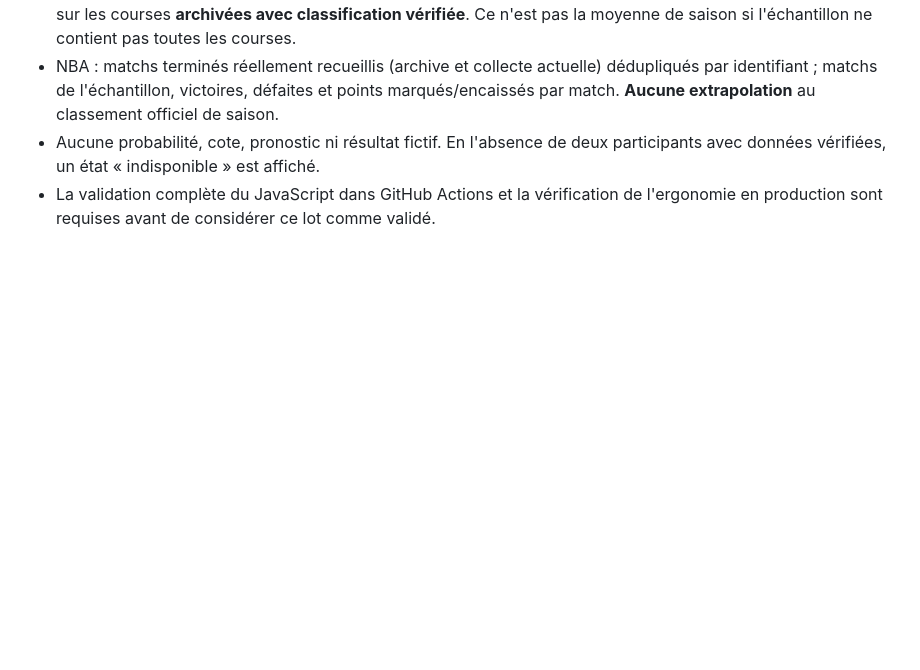
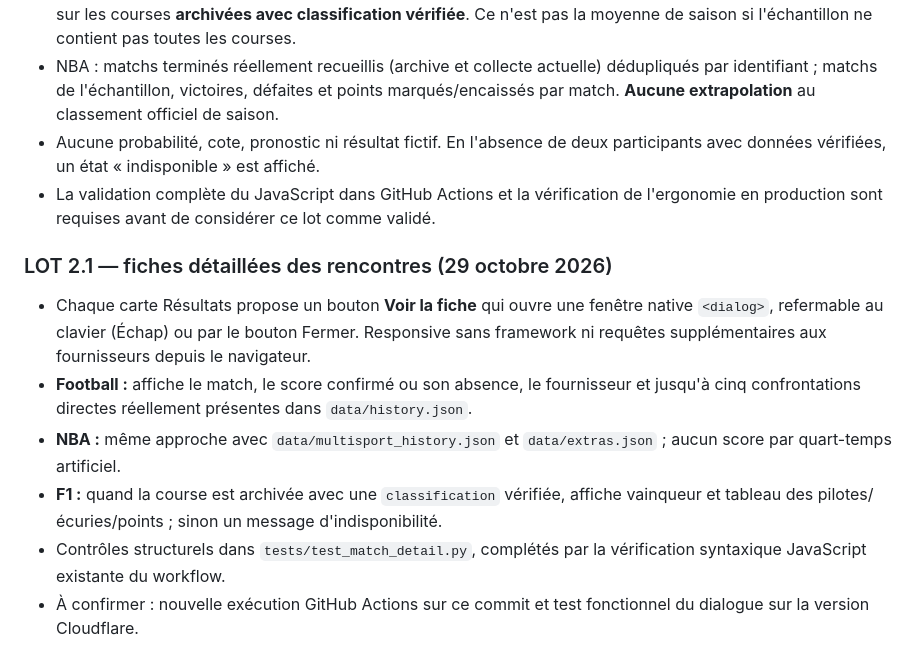
Before and after one commit to Adelovitch/SportPulse, a Markdown page: README.md, the part around the change. Rendered like a GitHub page; blank space fills up the shorter version.

Commit message:
docs: detail sports match modal and verification requirements

```diff
--- a/README.md
+++ b/README.md
@@ -90,3 +90,11 @@ Le collecteur ne dépend plus seulement des endpoints « prochain / précédent
 - NBA : matchs terminés réellement recueillis (archive et collecte actuelle) dédupliqués par identifiant ; matchs de l'échantillon, victoires, défaites et points marqués/encaissés par match. **Aucune extrapolation** au classement officiel de saison.
 - Aucune probabilité, cote, pronostic ni résultat fictif. En l'absence de deux participants avec données vérifiées, un état « indisponible » est affiché.
 - La validation complète du JavaScript dans GitHub Actions et la vérification de l'ergonomie en production sont requises avant de considérer ce lot comme validé.
+
+### LOT 2.1 — fiches détaillées des rencontres (29 octobre 2026)
+- Chaque carte Résultats propose un bouton **Voir la fiche** qui ouvre une fenêtre native `<dialog>`, refermable au clavier (Échap) ou par le bouton Fermer. Responsive sans framework ni requêtes supplémentaires aux fournisseurs depuis le navigateur.
+- **Football :** affiche le match, le score confirmé ou son absence, le fournisseur et jusqu'à cinq confrontations directes réellement présentes dans `data/history.json`.
+- **NBA :** même approche avec `data/multisport_history.json` et `data/extras.json` ; aucun score par quart-temps artificiel.
+- **F1 :** quand la course est archivée avec une `classification` vérifiée, affiche vainqueur et tableau des pilotes/écuries/points ; sinon un message d'indisponibilité.
+- Contrôles structurels dans `tests/test_match_detail.py`, complétés par la vérification syntaxique JavaScript existante du workflow.
+- À confirmer : nouvelle exécution GitHub Actions sur ce commit et test fonctionnel du dialogue sur la version Cloudflare.
```
